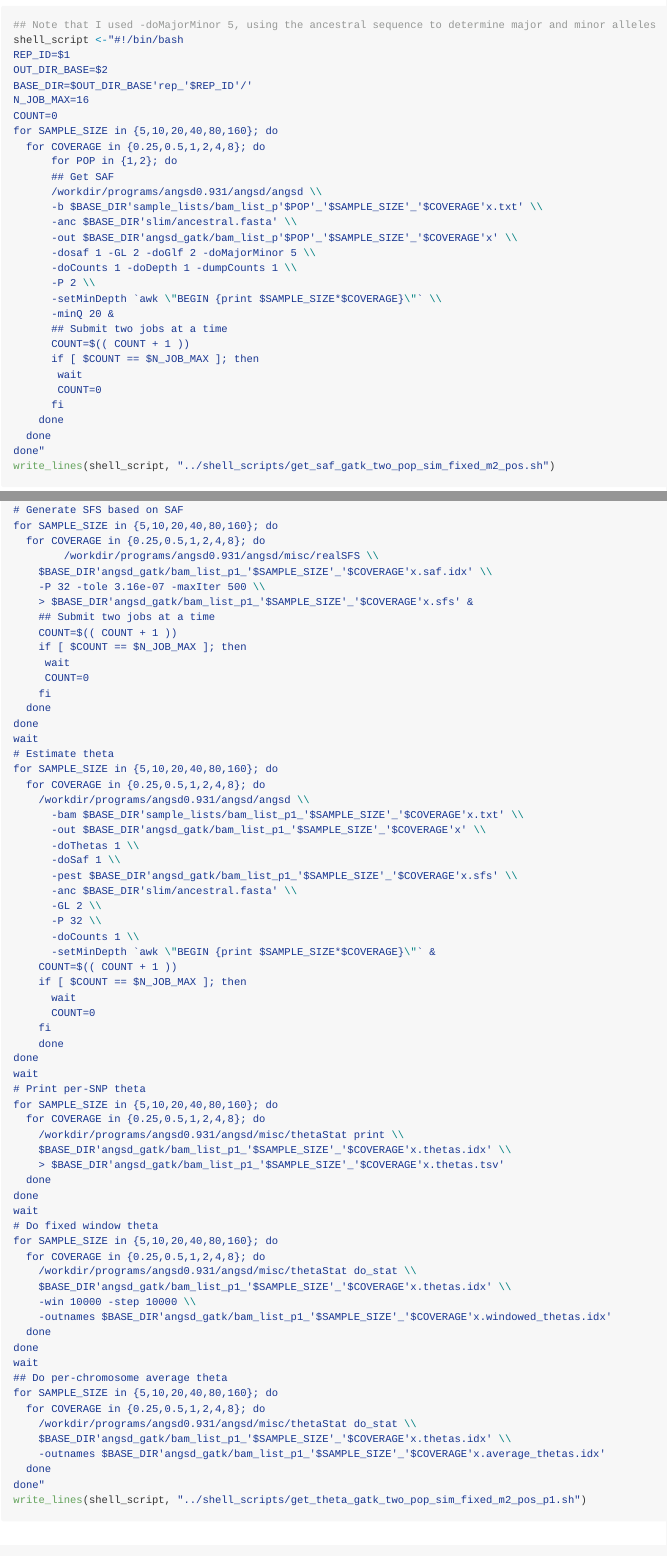
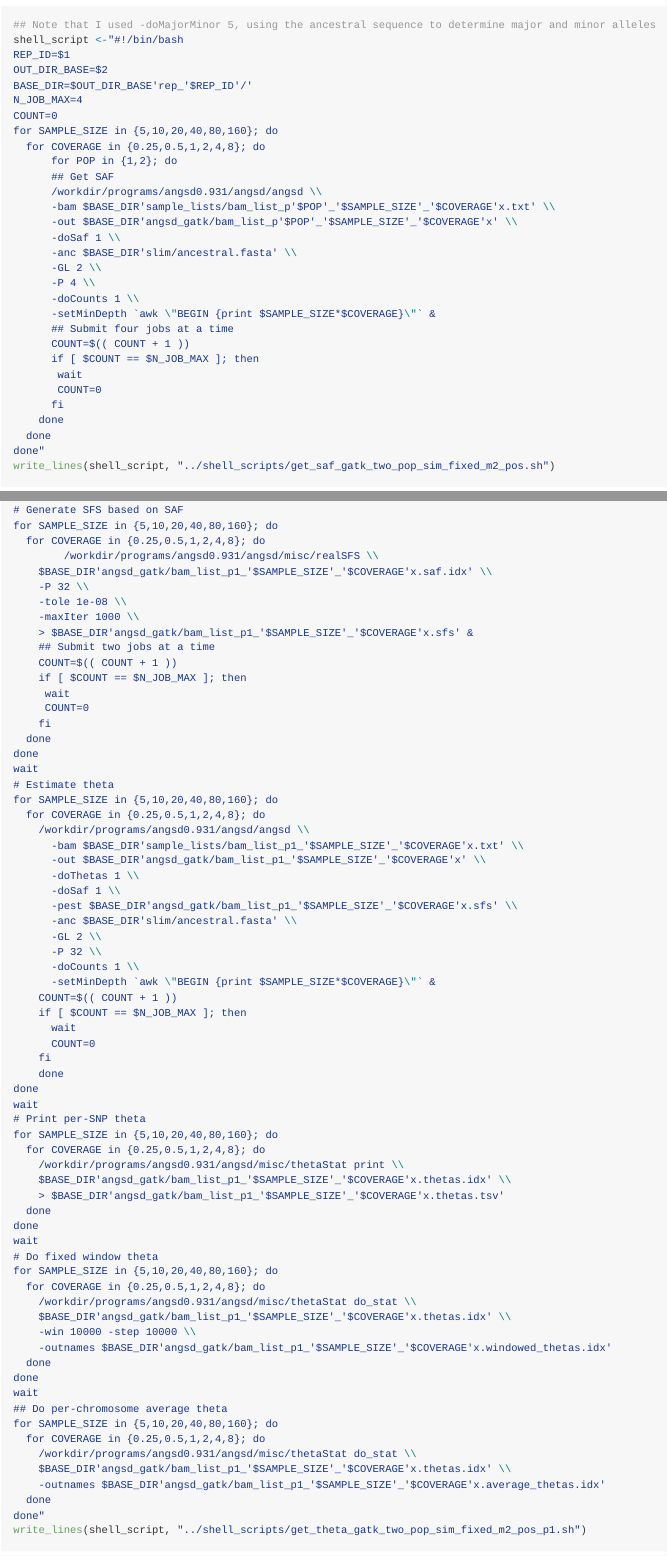
Before and after one commit to therkildsen-lab/lcwgs-simulation, an R Markdown document (markdowns/simulation_workflow_two_pop_sim_fixed_m2_pos.Rmd): the page in a window 1100 px wide, from 11450 px down, and a second part further down, joined at a grey line. Rendered offline with R 4.5, knitr and Pandoc, with nearby package versions; long lines of code are wrapped.

Commit message:
added more iterations to sfs estimation and changed saf calculation settings to the same used in neutral scenario

```diff
--- a/markdowns/simulation_workflow_two_pop_sim_fixed_m2_pos.Rmd
+++ b/markdowns/simulation_workflow_two_pop_sim_fixed_m2_pos.Rmd
@@ -487,22 +487,22 @@ shell_script <-"#!/bin/bash
 REP_ID=$1
 OUT_DIR_BASE=$2
 BASE_DIR=$OUT_DIR_BASE'rep_'$REP_ID'/'
-N_JOB_MAX=16
+N_JOB_MAX=4
 COUNT=0
 for SAMPLE_SIZE in {5,10,20,40,80,160}; do
   for COVERAGE in {0.25,0.5,1,2,4,8}; do
       for POP in {1,2}; do
       ## Get SAF
       /workdir/programs/angsd0.931/angsd/angsd \\
-      -b $BASE_DIR'sample_lists/bam_list_p'$POP'_'$SAMPLE_SIZE'_'$COVERAGE'x.txt' \\
+      -bam $BASE_DIR'sample_lists/bam_list_p'$POP'_'$SAMPLE_SIZE'_'$COVERAGE'x.txt' \\
+      -out $BASE_DIR'angsd_gatk/bam_list_p'$POP'_'$SAMPLE_SIZE'_'$COVERAGE'x' \\
+      -doSaf 1 \\
       -anc $BASE_DIR'slim/ancestral.fasta' \\
-      -out $BASE_DIR'angsd_gatk/bam_list_p'$POP'_'$SAMPLE_SIZE'_'$COVERAGE'x' \\
-      -dosaf 1 -GL 2 -doGlf 2 -doMajorMinor 5 \\
-      -doCounts 1 -doDepth 1 -dumpCounts 1 \\
-      -P 2 \\
-      -setMinDepth `awk \"BEGIN {print $SAMPLE_SIZE*$COVERAGE}\"` \\
-      -minQ 20 &
-      ## Submit two jobs at a time
+      -GL 2 \\
+      -P 4 \\
+      -doCounts 1 \\
+      -setMinDepth `awk \"BEGIN {print $SAMPLE_SIZE*$COVERAGE}\"` &
+      ## Submit four jobs at a time
       COUNT=$(( COUNT + 1 ))
       if [ $COUNT == $N_JOB_MAX ]; then
        wait
@@ -603,7 +603,9 @@ for SAMPLE_SIZE in {5,10,20,40,80,160}; do
   for COVERAGE in {0.25,0.5,1,2,4,8}; do
 		/workdir/programs/angsd0.931/angsd/misc/realSFS \\
     $BASE_DIR'angsd_gatk/bam_list_p1_'$SAMPLE_SIZE'_'$COVERAGE'x.saf.idx' \\
-    -P 32 -tole 3.16e-07 -maxIter 500 \\
+    -P 32 \\
+    -tole 1e-08 \\
+    -maxIter 1000 \\
     > $BASE_DIR'angsd_gatk/bam_list_p1_'$SAMPLE_SIZE'_'$COVERAGE'x.sfs' &
     ## Submit two jobs at a time
     COUNT=$(( COUNT + 1 ))
```
Also changed, not shown: markdowns/simulation_workflow_two_pop_sim_fixed_m2_pos.md.
